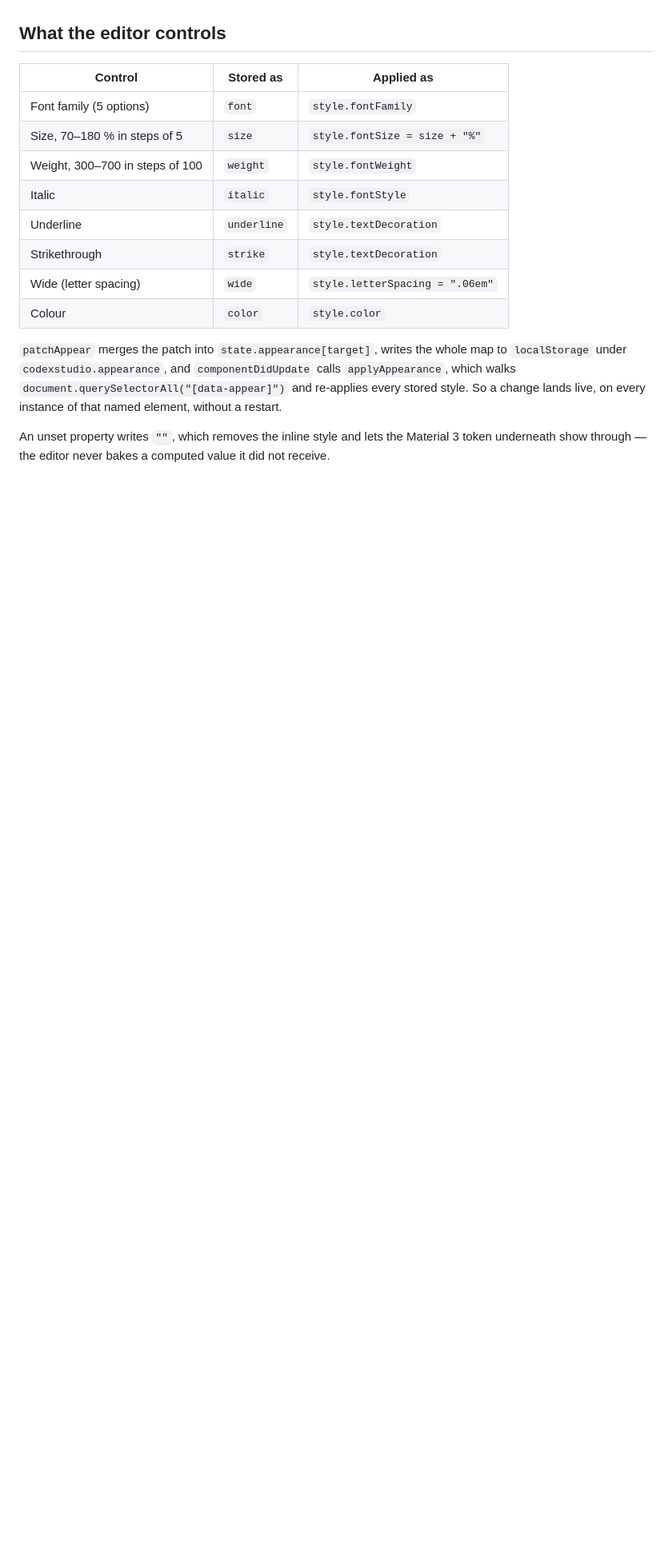
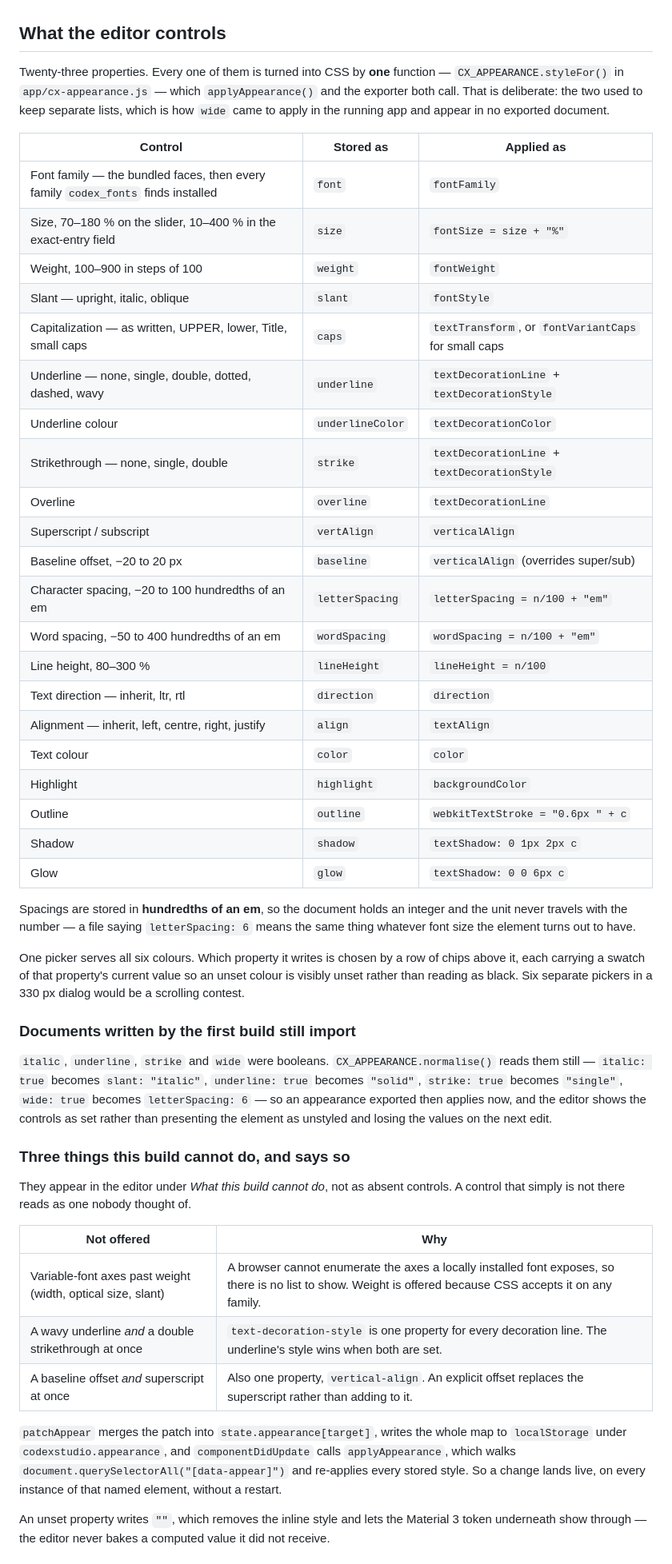
Before and after one commit to Ding-Ding-Projects/codex-material, a Markdown page: docs/features/appearance.md, the part around one of its changes. Shown at 80% size. GitHub-like rendering; blank space fills up the shorter version.

```diff
--- a/docs/features/appearance.md
+++ b/docs/features/appearance.md
@@ -93,16 +106,61 @@ does not overflow a narrow window.
 
 ## What the editor controls
 
+Twenty-three properties. Every one of them is turned into CSS by **one** function —
+`CX_APPEARANCE.styleFor()` in `app/cx-appearance.js` — which `applyAppearance()` and the exporter
+both call. That is deliberate: the two used to keep separate lists, which is how `wide` came to
+apply in the running app and appear in no exported document.
+
 | Control | Stored as | Applied as |
 | --- | --- | --- |
-| Font family (5 options) | `font` | `style.fontFamily` |
-| Size, 70–180 % in steps of 5 | `size` | `style.fontSize = size + "%"` |
-| Weight, 300–700 in steps of 100 | `weight` | `style.fontWeight` |
-| Italic | `italic` | `style.fontStyle` |
-| Underline | `underline` | `style.textDecoration` |
-| Strikethrough | `strike` | `style.textDecoration` |
-| Wide (letter spacing) | `wide` | `style.letterSpacing = ".06em"` |
-| Colour | `color` | `style.color` |
+| Font family — the bundled faces, then every family `codex_fonts` finds installed | `font` | `fontFamily` |
+| Size, 70–180 % on the slider, 10–400 % in the exact-entry field | `size` | `fontSize = size + "%"` |
+| Weight, 100–900 in steps of 100 | `weight` | `fontWeight` |
+| Slant — upright, italic, oblique | `slant` | `fontStyle` |
+| Capitalization — as written, UPPER, lower, Title, small caps | `caps` | `textTransform`, or `fontVariantCaps` for small caps |
+| Underline — none, single, double, dotted, dashed, wavy | `underline` | `textDecorationLine` + `textDecorationStyle` |
+| Underline colour | `underlineColor` | `textDecorationColor` |
+| Strikethrough — none, single, double | `strike` | `textDecorationLine` + `textDecorationStyle` |
+| Overline | `overline` | `textDecorationLine` |
+| Superscript / subscript | `vertAlign` | `verticalAlign` |
+| Baseline offset, −20 to 20 px | `baseline` | `verticalAlign` (overrides super/sub) |
+| Character spacing, −20 to 100 hundredths of an em | `letterSpacing` | `letterSpacing = n/100 + "em"` |
+| Word spacing, −50 to 400 hundredths of an em | `wordSpacing` | `wordSpacing = n/100 + "em"` |
+| Line height, 80–300 % | `lineHeight` | `lineHeight = n/100` |
+| Text direction — inherit, ltr, rtl | `direction` | `direction` |
+| Alignment — inherit, left, centre, right, justify | `align` | `textAlign` |
+| Text colour | `color` | `color` |
+| Highlight | `highlight` | `backgroundColor` |
+| Outline | `outline` | `webkitTextStroke = "0.6px " + c` |
+| Shadow | `shadow` | `textShadow: 0 1px 2px c` |
+| Glow | `glow` | `textShadow: 0 0 6px c` |
+
+Spacings are stored in **hundredths of an em**, so the document holds an integer and the unit never
+travels with the number — a file saying `letterSpacing: 6` means the same thing whatever font size
+the element turns out to have.
+
+One picker serves all six colours. Which property it writes is chosen by a row of chips above it,
+each carrying a swatch of that property's current value so an unset colour is visibly unset rather
+than reading as black. Six separate pickers in a 330 px dialog would be a scrolling contest.
+
+### Documents written by the first build still import
+
+`italic`, `underline`, `strike` and `wide` were booleans. `CX_APPEARANCE.normalise()` reads them
+still — `italic: true` becomes `slant: "italic"`, `underline: true` becomes `"solid"`,
+`strike: true` becomes `"single"`, `wide: true` becomes `letterSpacing: 6` — so an appearance
+exported then applies now, and the editor shows the controls as set rather than presenting the
+element as unstyled and losing the values on the next edit.
+
+### Three things this build cannot do, and says so
+
+They appear in the editor under *What this build cannot do*, not as absent controls. A control that
+simply is not there reads as one nobody thought of.
+
+| Not offered | Why |
+| --- | --- |
+| Variable-font axes past weight (width, optical size, slant) | A browser cannot enumerate the axes a locally installed font exposes, so there is no list to show. Weight is offered because CSS accepts it on any family. |
+| A wavy underline *and* a double strikethrough at once | `text-decoration-style` is one property for every decoration line. The underline's style wins when both are set. |
+| A baseline offset *and* superscript at once | Also one property, `vertical-align`. An explicit offset replaces the superscript rather than adding to it. |
 
 `patchAppear` merges the patch into `state.appearance[target]`, writes the whole map to
 `localStorage` under `codexstudio.appearance`, and `componentDidUpdate` calls `applyAppearance`,
```
Also changed, not shown: other parts of docs/features/appearance.md (+24 -18 lines).
